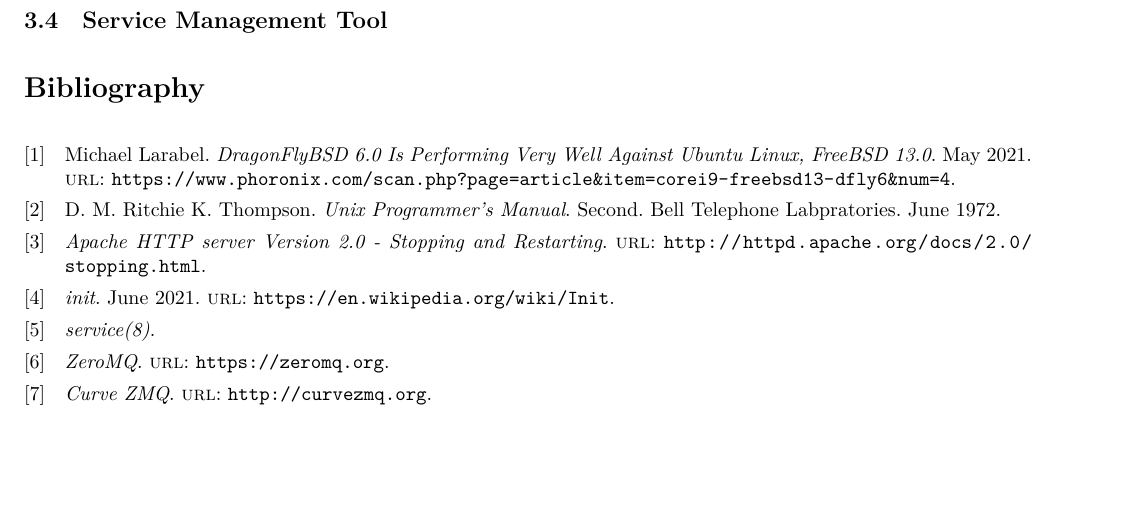
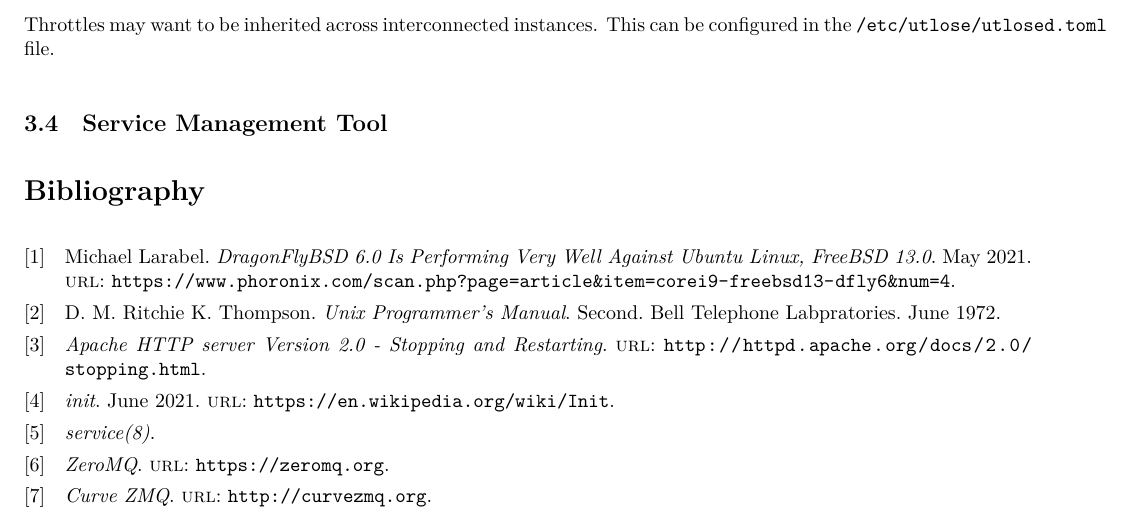
Before and after one commit to advancebsd/utlose-init, a LaTeX document (docs/plan/Proposal.tex): part of page 11 of 11, cut at the place of the change, the shorter picture padded with empty space. Compiled offline with XeLaTeX.

Commit message:
Added finite resource inheritance

```diff
--- a/docs/plan/Proposal.tex
+++ b/docs/plan/Proposal.tex
@@ -478,6 +478,8 @@
   database net disk =>
     ...
 \end{minted}
+Throttles may want to be inherited across interconnected instances. This can be configured in
+the \texttt{/etc/utlose/utlosed.toml} file.
 
 \subsection{Service Management Tool}
 
```
